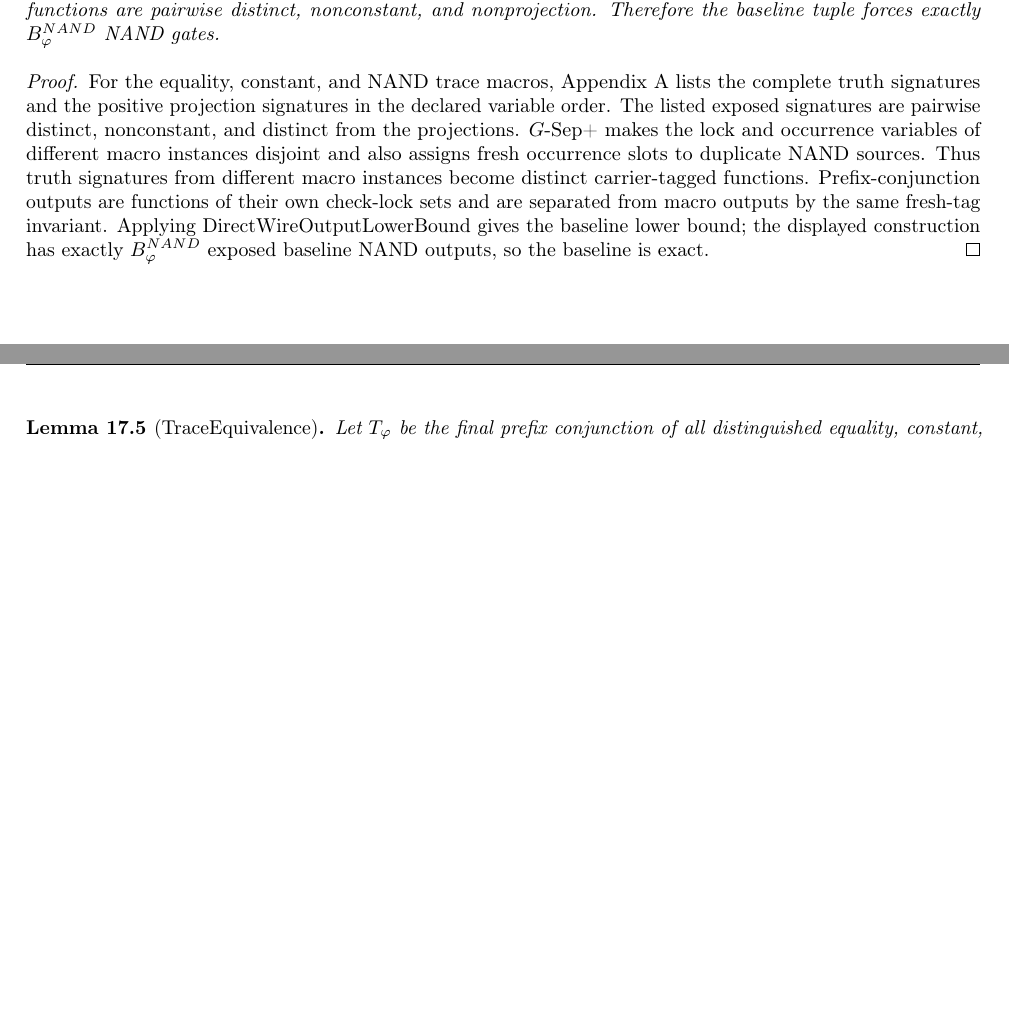
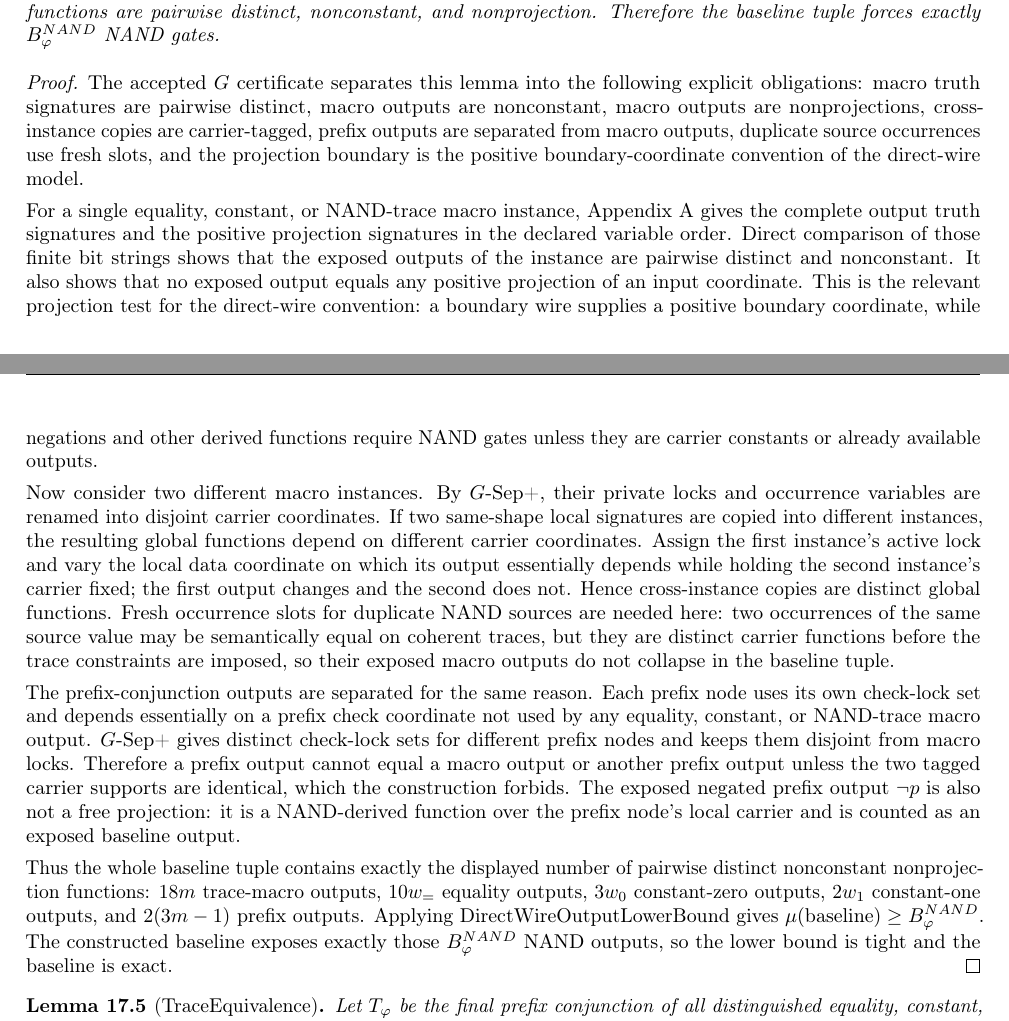
Before and after one commit to aisknab/pnp, a LaTeX document (canonical_proof_report.tex): two parts of pages 23 and 24 of 43, joined at a grey line, cut so that both start at the same text, the shorter picture padded with empty space. Compiled offline with pdfLaTeX.

Commit message:
expand MacroDistinct proof obligations in manuscript

```diff
--- a/canonical_proof_report.tex
+++ b/canonical_proof_report.tex
@@ -1431,14 +1431,41 @@ its macro instance and fresh lock or occurrence slot.  The exposed baseline func
 nonconstant, and nonprojection.  Therefore the baseline tuple forces exactly \(B^{NAND}_\varphi\) NAND gates.
 \end{lemma}
 \begin{proof}
-For the equality, constant, and NAND trace macros, Appendix~A lists the complete truth signatures and the
-positive projection signatures in the declared variable order.  The listed exposed signatures are pairwise
-distinct, nonconstant, and distinct from the projections.  \(G\)-Sep+ makes the lock and occurrence variables
-of different macro instances disjoint and also assigns fresh occurrence slots to duplicate NAND sources.  Thus
-truth signatures from different macro instances become distinct carrier-tagged functions.  Prefix-conjunction
-outputs are functions of their own check-lock sets and are separated from macro outputs by the same fresh-tag
-invariant.  Applying DirectWireOutputLowerBound gives the baseline lower bound; the displayed construction
-has exactly \(B^{NAND}_\varphi\) exposed baseline NAND outputs, so the baseline is exact.
+The accepted \(G\) certificate separates this lemma into the following explicit obligations: macro truth signatures
+are pairwise distinct, macro outputs are nonconstant, macro outputs are nonprojections, cross-instance copies are
+carrier-tagged, prefix outputs are separated from macro outputs, duplicate source occurrences use fresh slots, and
+the projection boundary is the positive boundary-coordinate convention of the direct-wire model.
+
+For a single equality, constant, or NAND-trace macro instance, Appendix~A gives the complete output truth
+signatures and the positive projection signatures in the declared variable order.  Direct comparison of those
+finite bit strings shows that the exposed outputs of the instance are pairwise distinct and nonconstant.  It also
+shows that no exposed output equals any positive projection of an input coordinate.  This is the relevant
+projection test for the direct-wire convention: a boundary wire supplies a positive boundary coordinate, while
+negations and other derived functions require NAND gates unless they are carrier constants or already available
+outputs.
+
+Now consider two different macro instances.  By \(G\)-Sep+, their private locks and occurrence variables are
+renamed into disjoint carrier coordinates.  If two same-shape local signatures are copied into different instances,
+the resulting global functions depend on different carrier coordinates.  Assign the first instance's active lock and
+vary the local data coordinate on which its output essentially depends while holding the second instance's carrier
+fixed; the first output changes and the second does not.  Hence cross-instance copies are distinct global
+functions.  Fresh occurrence slots for duplicate NAND sources are needed here: two occurrences of the same
+source value may be semantically equal on coherent traces, but they are distinct carrier functions before the trace
+constraints are imposed, so their exposed macro outputs do not collapse in the baseline tuple.
+
+The prefix-conjunction outputs are separated for the same reason.  Each prefix node uses its own check-lock set
+and depends essentially on a prefix check coordinate not used by any equality, constant, or NAND-trace macro
+output.  \(G\)-Sep+ gives distinct check-lock sets for different prefix nodes and keeps them disjoint from macro
+locks.  Therefore a prefix output cannot equal a macro output or another prefix output unless the two tagged
+carrier supports are identical, which the construction forbids.  The exposed negated prefix output \(\neg p\) is
+also not a free projection: it is a NAND-derived function over the prefix node's local carrier and is counted as an
+exposed baseline output.
+
+Thus the whole baseline tuple contains exactly the displayed number of pairwise distinct nonconstant
+nonprojection functions: \(18m\) trace-macro outputs, \(10w_=\) equality outputs, \(3w_0\) constant-zero outputs,
+\(2w_1\) constant-one outputs, and \(2(3m-1)\) prefix outputs.  Applying DirectWireOutputLowerBound gives
+\(\mu(\text{baseline})\ge B^{NAND}_\varphi\).  The constructed baseline exposes exactly those
+\(B^{NAND}_\varphi\) NAND outputs, so the lower bound is tight and the baseline is exact.
 \end{proof}
 
 \begin{lemma}[TraceEquivalence]
```
Also changed, not shown: canonical_proof_report.pdf.
